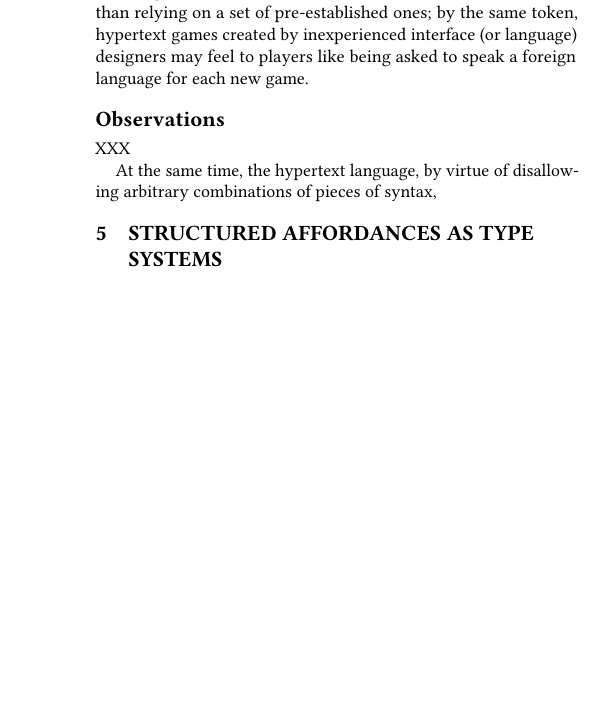
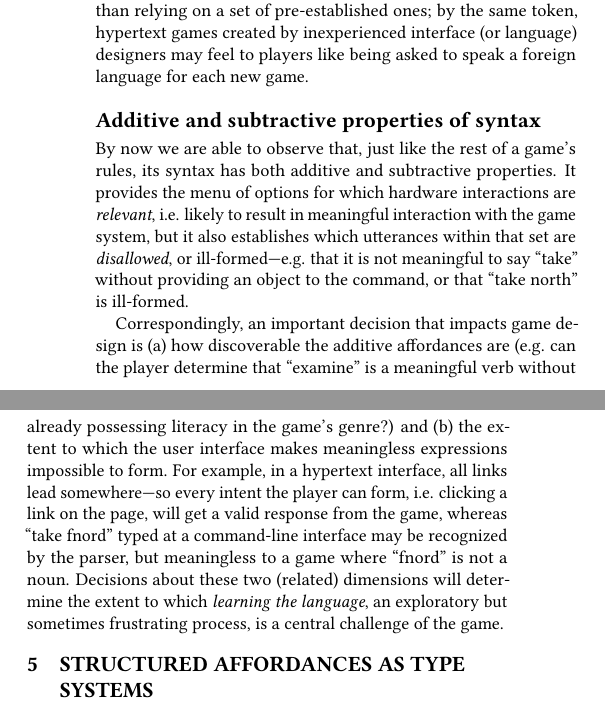
Before and after one commit to chrisamaphone/games-as-pls, a LaTeX paper (fdg2017/main.tex, which reads fdg2017/framework.tex): part of one column of page 5 of 9 before the commit and two parts of the columns of page 5 of 9 after it, the two joined at a grey line, cut so that both start at the same text, the shorter picture padded with empty space. Compiled offline with pdfLaTeX.

Commit message:
complete draft of syntax section

```diff
--- a/fdg2017/framework.tex
+++ b/fdg2017/framework.tex
@@ -324,20 +324,30 @@
   interface (or language) designers may feel to players like being asked to
   speak a foreign language for each new game.
 
-  \subsection*{Observations}
-  XXX
+  \subsection*{Additive and subtractive properties of syntax}
 
-% XXX where does this go?
-%   Just like with the rest of a game's rules, its language of play has both
-%   additive and subtractive properties: it provides the menu of options for
-%   what types of things are {\em permissible}, i.e. likely to result in
-%   meaningful interaction with the game system, but it also establishes
-%   which utterances are {\em disallowed}, e.g. that it is not meaningful to
-%   say ``take'' without providing an object to the command.
+  By now we are able to observe that, just like the rest of a game's rules,
+  its syntax has both additive and subtractive properties. It provides the
+  menu of options for which hardware interactions are {\em relevant}, i.e.
+  likely to result in meaningful interaction with the game system, but it
+  also establishes which utterances within that set are {\em disallowed},
+  or ill-formed---e.g. that it is not meaningful to say ``take'' without
+  providing an object to the command, or that ``take north'' is ill-formed.
 
+  Correspondingly, an important decision that impacts game design is (a)
+  how discoverable the additive affordances are (e.g. can the player
+  determine that ``examine'' is a meaningful verb without already
+  possessing literacy in the game's genre?) and (b) the extent to which the
+  user interface makes meaningless expressions impossible to form. For
+  example, in a hypertext interface, all links lead somewhere---so every
+  intent the player can form, i.e. clicking a link on the page, will get a
+  valid response from the game, whereas ``take fnord'' typed at a
+  command-line interface may be recognized by the parser, but meaningless
+  to a game where ``fnord'' is not a noun.  Decisions about these two
+  (related) dimensions will determine the extent to which {\em learning the
+  language}, an exploratory but sometimes frustrating process, is a central
+  challenge of the game.
 
-  At the same time, the hypertext language, by virtue of disallowing
-  arbitrary combinations of pieces of syntax,
 
   \section{Structured affordances as type systems}
   (XXX does this go somewhere else?)
```
